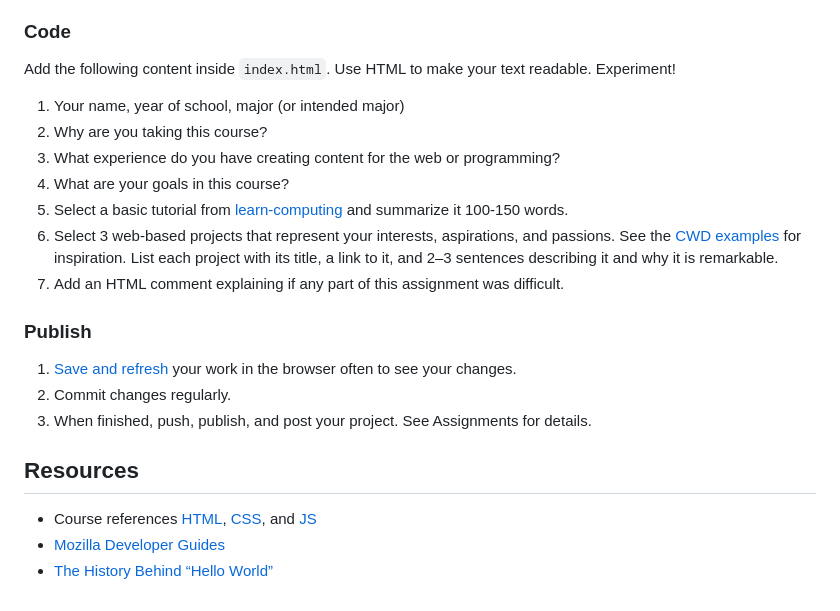
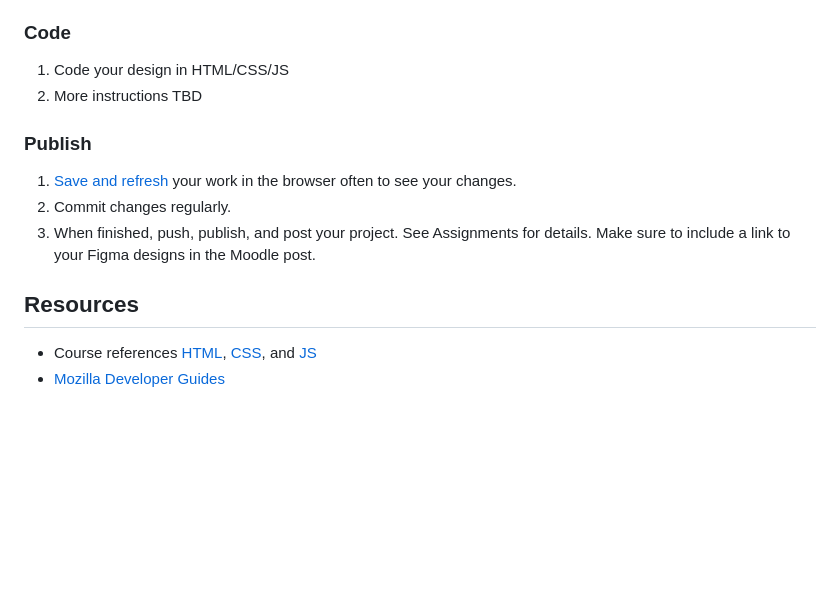
Before and after one commit to yuahmed/dig245-unbranding, a Markdown page: README.md, the part around the change printed below. Rendered like a GitHub page; blank space fills up the shorter version.

```diff
--- a/README.md
+++ b/README.md
@@ -76,28 +60,18 @@ Fork this repository and clone it to the `critical-web-design` folder on your ma
 
 ### Code
 
-Add the following content inside `index.html`. Use HTML to make your text readable. Experiment!
-
-1. Your name, year of school, major (or intended major)
-1. Why are you taking this course?
-1. What experience do you have creating content for the web or programming?
-1. What are your goals in this course?
-1. Select a basic tutorial from [learn-computing](https://github.com/omundy/learn-computing) and summarize it 100-150 words.
-1. Select 3 web-based projects that represent your interests, aspirations, and passions. See the [CWD examples](https://docs.google.com/spreadsheets/d/1mQ0doWT6tGXm2W-hB5zuz3I8mijGhLSkAe_XrcfMdok/edit#gid=0) for inspiration. List each project with its title, a link to it, and 2–3 sentences describing it and why it is remarkable.
-1. Add an HTML comment explaining if any part of this assignment was difficult.
+1. Code your design in HTML/CSS/JS
+1. More instructions TBD
 
 
 ### Publish
 
 1. [Save and refresh](https://github.com/omundy/learn-computing/blob/main/topics/keyboard-shortcuts.md#web-development-edit-save-refresh-loop) your work in the browser often to see your changes.
 1. Commit changes regularly.
-1. When finished, push, publish, and post your project. See Assignments for details.
-
-
+1. When finished, push, publish, and post your project. See Assignments for details. Make sure to include a link to your Figma designs in the Moodle post.
 
 
 ## Resources
 
 - Course references [HTML](https://github.com/omundy/dig245-critical-web-design/blob/main/topics/html-css/html.md), [CSS](https://github.com/omundy/dig245-critical-web-design/blob/main/topics/html-css/css.md), and [JS](https://github.com/omundy/dig245-critical-web-design/blob/main/topics/javascript/javascript.md)
 - [Mozilla Developer Guides](https://developer.mozilla.org/en-US/docs/Web/Guide)
-- [The History Behind “Hello World”](https://www.elegantthemes.com/blog/wordpress/the-history-behind-hello-world)
```
Also changed, not shown: other parts of README.md (+16 -32 lines), assets/img/ch3-unbrand-adobe.gif (added), assets/img/ch3-unbrand-ikea-time-anim.gif (added), assets/img/dunn-raby-a-b.png (added), assets/img/hello-world.png (deleted), 2 other files.
